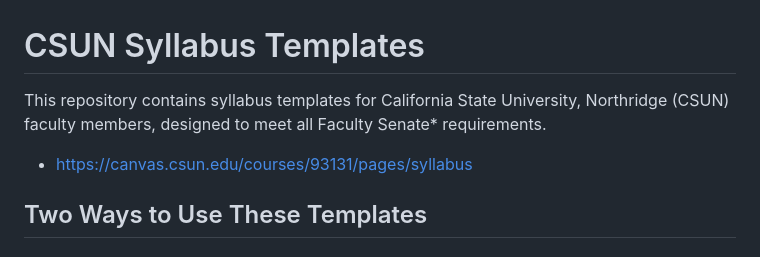
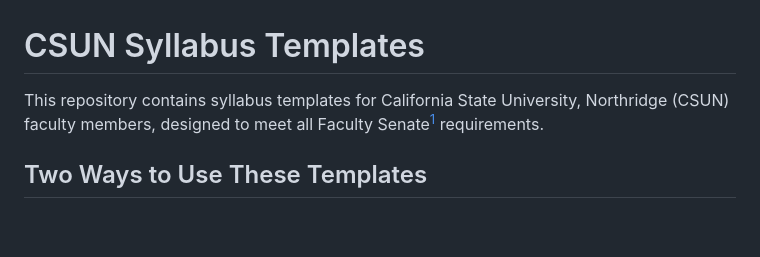
Before and after one commit to drfurtado/csun-syllabus-template, a Markdown page: README.md, the part around one of its changes. Rendered like a GitHub page; blank space fills up the shorter version.

Commit message:
added footnote

```diff
--- a/README.md
+++ b/README.md
@@ -1,8 +1,6 @@
 # CSUN Syllabus Templates
 
-This repository contains syllabus templates for California State University, Northridge (CSUN) faculty members, designed to meet all Faculty Senate* requirements.
-
-* https://canvas.csun.edu/courses/93131/pages/syllabus
+This repository contains syllabus templates for California State University, Northridge (CSUN) faculty members, designed to meet all Faculty Senate[^1] requirements.
 
 ## Two Ways to Use These Templates
 
```
Also changed, not shown: other parts of README.md (+2 -0 lines).
